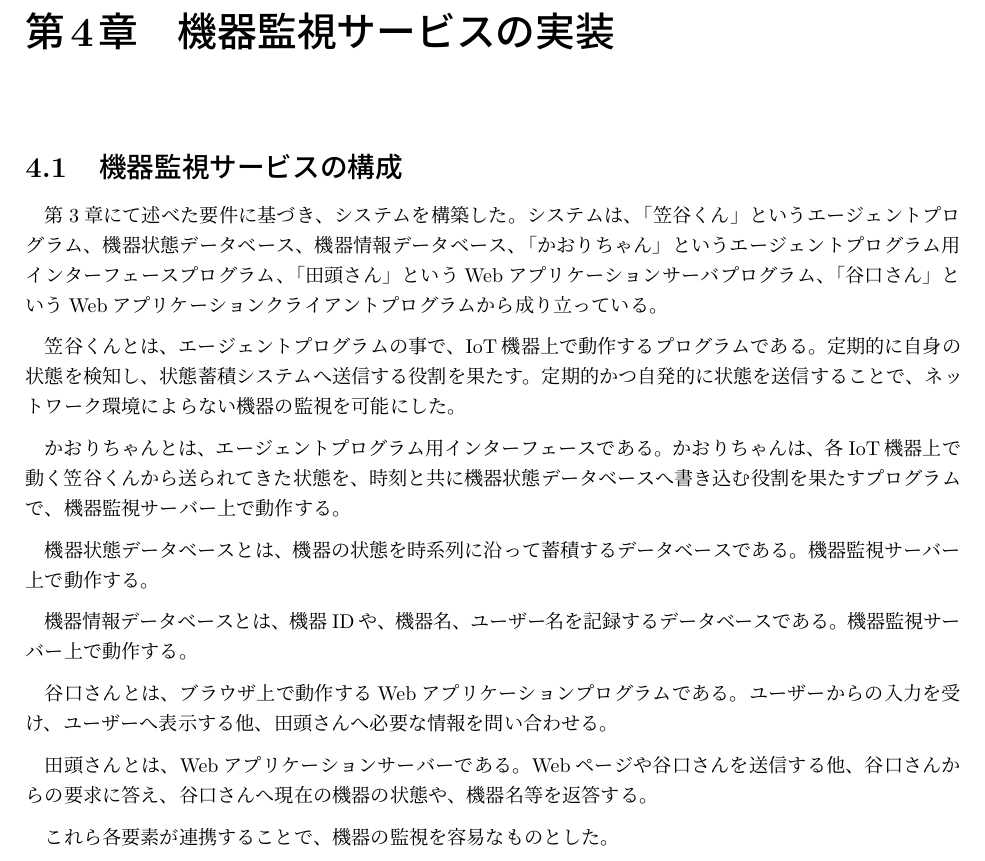
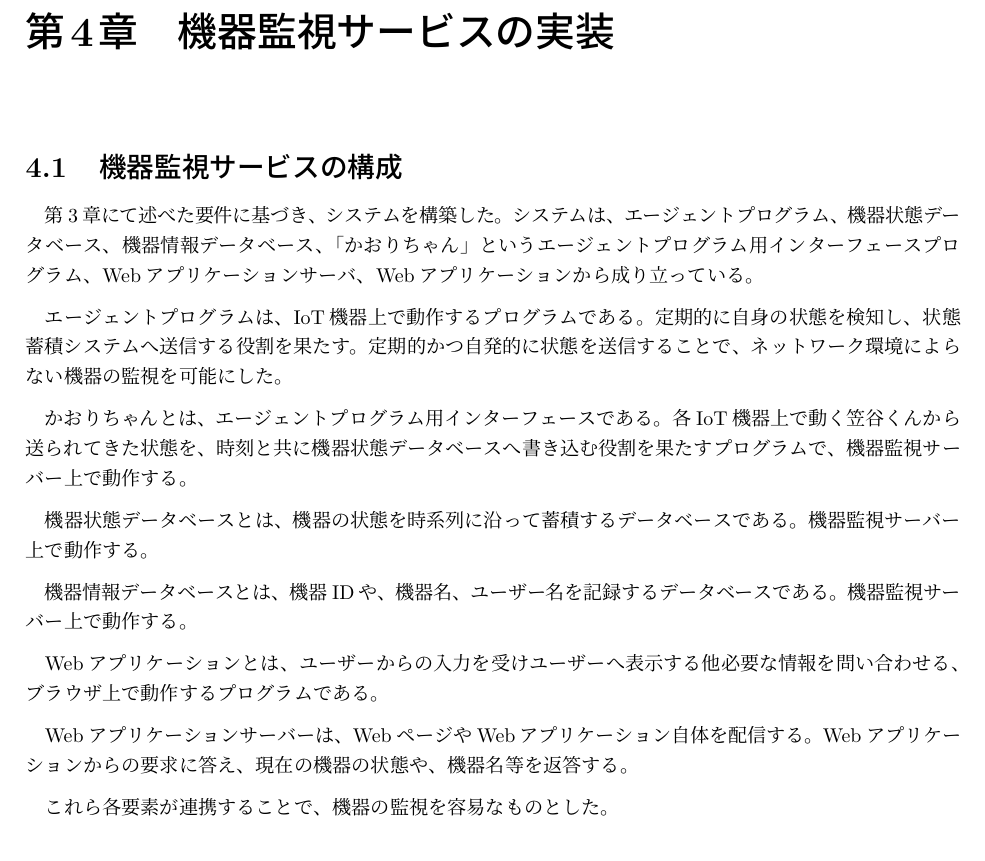
Before and after one commit to miyasakakoki/MasterThesis, a LaTeX thesis (thesis.tex, which reads implementation.tex): part of page 9 of 15, cut so that both start at the same text. Compiled offline with pLaTeX and dvipdfmx.

Commit message:
修正前に戻した

```diff
--- a/implementation.tex
+++ b/implementation.tex
@@ -2,16 +2,17 @@
 %（どのような要素で構成されているのか、また、それぞれの役割は何なのか）
 %1.1全体構成（どのような要素で構成され、また、それぞれの役割について簡潔に述べる）
 第3章にて述べた要件に基づき、システムを構築した。
-システムは、「笠谷くん」というエージェントプログラム、機器状態データベース、機器情報データベース、「かおりちゃん」というエージェントプログラム用インターフェースプログラム、「田頭さん」というWebアプリケーションサーバプログラム、「谷口さん」というWebアプリケーションクライアントプログラムから成り立っている。
+システムは、エージェントプログラム、機器状態データベース、機器情報データベース、「かおりちゃん」というエージェントプログラム用インターフェースプログラム、Webアプリケーションサーバ、Webアプリケーションから成り立っている。
 \medskip
 
-笠谷くんとは、エージェントプログラムの事で、IoT機器上で動作するプログラムである。
+
+エージェントプログラムは、IoT機器上で動作するプログラムである。
 定期的に自身の状態を検知し、状態蓄積システムへ送信する役割を果たす。
 定期的かつ自発的に状態を送信することで、ネットワーク環境によらない機器の監視を可能にした。
 \medskip
 
 かおりちゃんとは、エージェントプログラム用インターフェースである。
-かおりちゃんは、各IoT機器上で動く笠谷くんから送られてきた状態を、時刻と共に機器状態データベースへ書き込む役割を果たすプログラムで、機器監視サーバー上で動作する。
+各IoT機器上で動く笠谷くんから送られてきた状態を、時刻と共に機器状態データベースへ書き込む役割を果たすプログラムで、機器監視サーバー上で動作する。
 \medskip
 
 機器状態データベースとは、機器の状態を時系列に沿って蓄積するデータベースである。
@@ -22,13 +23,11 @@
 機器監視サーバー上で動作する。
 \medskip
 
-谷口さんとは、ブラウザ上で動作するWebアプリケーションプログラムである。
-ユーザーからの入力を受け、ユーザーへ表示する他、田頭さんへ必要な情報を問い合わせる。
+Webアプリケーションとは、ユーザーからの入力を受けユーザーへ表示する他必要な情報を問い合わせる、ブラウザ上で動作するプログラムである。
 \medskip
 
-田頭さんとは、Webアプリケーションサーバーである。
-Webページや谷口さんを送信する他、谷口さんからの要求に答え、谷口さんへ現在の機器の状態や、機器名等を返答する。
-
+Webアプリケーションサーバーは、WebページやWebアプリケーション自体を配信する。
+Webアプリケーションからの要求に答え、現在の機器の状態や、機器名等を返答する。
 \medskip
 
 これら各要素が連携することで、機器の監視を容易なものとした。
```
Also changed, not shown: images/blockdiagram2.png (added), thesis.pdf.
